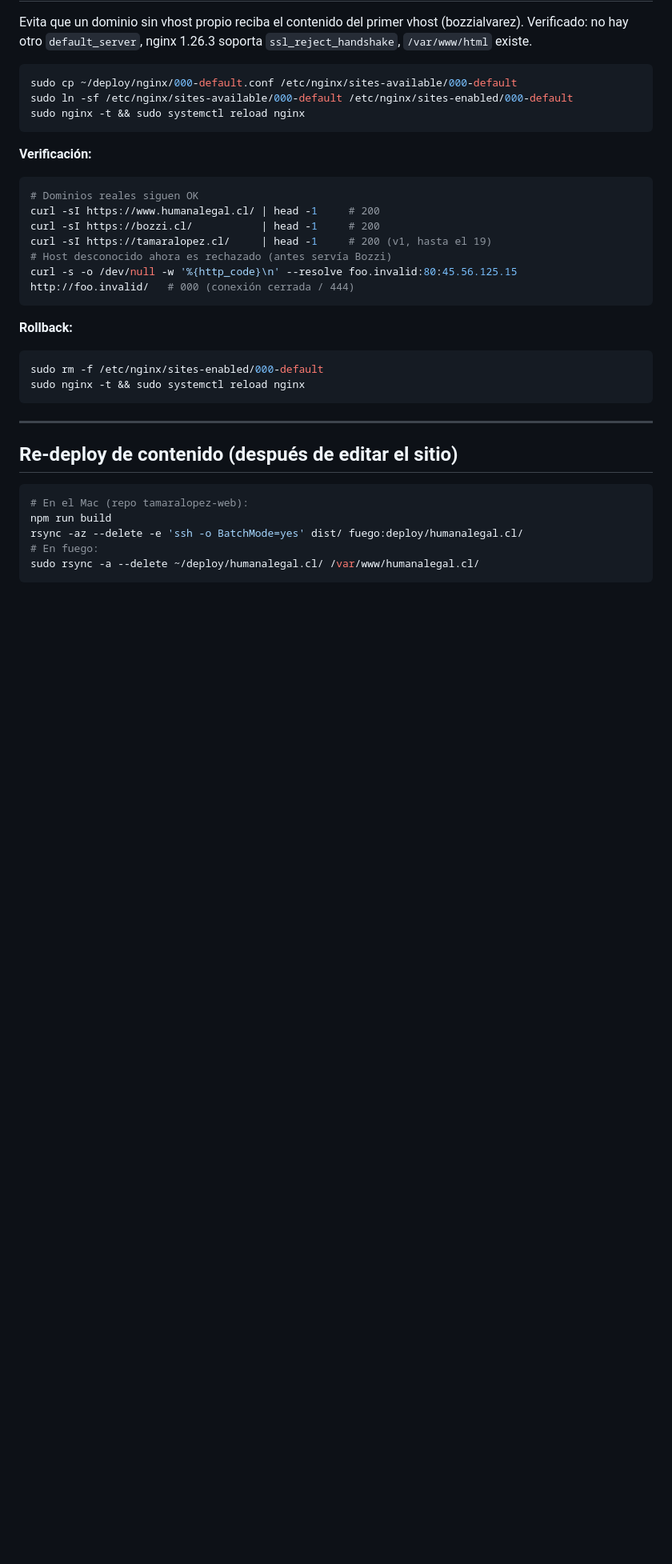
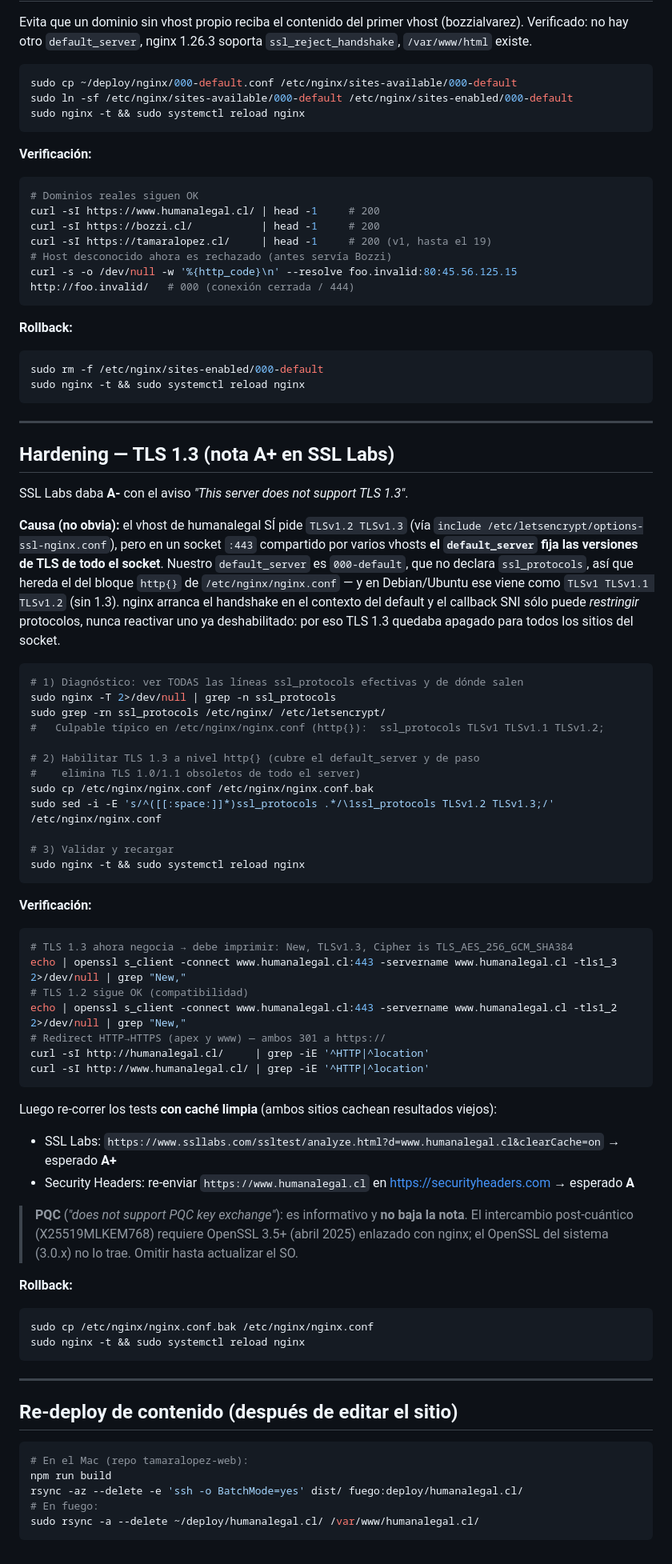
Before and after one commit to cavaliernino/humanalegal-web, a Markdown page: deploy/RUNBOOK.md, the part around the change. Shown at 80% size. Drawn GitHub-style; blank space fills up the shorter version.

Commit message:
Runbook: hardening TLS 1.3 (nota A+ SSL Labs)
Co-Authored-By: Claude Fable 5 <noreply@anthropic.com>

````diff
--- a/deploy/RUNBOOK.md
+++ b/deploy/RUNBOOK.md
@@ -114,6 +114,63 @@ sudo nginx -t && sudo systemctl reload nginx
 
 ---
 
+## Hardening — TLS 1.3 (nota A+ en SSL Labs)
+
+SSL Labs daba **A-** con el aviso *"This server does not support TLS 1.3"*.
+
+**Causa (no obvia):** el vhost de humanalegal SÍ pide `TLSv1.2 TLSv1.3` (vía
+`include /etc/letsencrypt/options-ssl-nginx.conf`), pero en un socket `:443`
+compartido por varios vhosts **el `default_server` fija las versiones de TLS de
+todo el socket**. Nuestro `default_server` es `000-default`, que no declara
+`ssl_protocols`, así que hereda el del bloque `http{}` de
+`/etc/nginx/nginx.conf` — y en Debian/Ubuntu ese viene como
+`TLSv1 TLSv1.1 TLSv1.2` (sin 1.3). nginx arranca el handshake en el contexto del
+default y el callback SNI sólo puede *restringir* protocolos, nunca reactivar uno
+ya deshabilitado: por eso TLS 1.3 quedaba apagado para todos los sitios del socket.
+
+```bash
+# 1) Diagnóstico: ver TODAS las líneas ssl_protocols efectivas y de dónde salen
+sudo nginx -T 2>/dev/null | grep -n ssl_protocols
+sudo grep -rn ssl_protocols /etc/nginx/ /etc/letsencrypt/
+#   Culpable típico en /etc/nginx/nginx.conf (http{}):  ssl_protocols TLSv1 TLSv1.1 TLSv1.2;
+
+# 2) Habilitar TLS 1.3 a nivel http{} (cubre el default_server y de paso
+#    elimina TLS 1.0/1.1 obsoletos de todo el server)
+sudo cp /etc/nginx/nginx.conf /etc/nginx/nginx.conf.bak
+sudo sed -i -E 's/^([[:space:]]*)ssl_protocols .*/\1ssl_protocols TLSv1.2 TLSv1.3;/' /etc/nginx/nginx.conf
+
+# 3) Validar y recargar
+sudo nginx -t && sudo systemctl reload nginx
+```
+
+**Verificación:**
+```bash
+# TLS 1.3 ahora negocia → debe imprimir: New, TLSv1.3, Cipher is TLS_AES_256_GCM_SHA384
+echo | openssl s_client -connect www.humanalegal.cl:443 -servername www.humanalegal.cl -tls1_3 2>/dev/null | grep "New,"
+# TLS 1.2 sigue OK (compatibilidad)
+echo | openssl s_client -connect www.humanalegal.cl:443 -servername www.humanalegal.cl -tls1_2 2>/dev/null | grep "New,"
+# Redirect HTTP→HTTPS (apex y www) — ambos 301 a https://
+curl -sI http://humanalegal.cl/     | grep -iE '^HTTP|^location'
+curl -sI http://www.humanalegal.cl/ | grep -iE '^HTTP|^location'
+```
+
+Luego re-correr los tests **con caché limpia** (ambos sitios cachean resultados viejos):
+- SSL Labs: `https://www.ssllabs.com/ssltest/analyze.html?d=www.humanalegal.cl&clearCache=on` → esperado **A+**
+- Security Headers: re-enviar `https://www.humanalegal.cl` en https://securityheaders.com → esperado **A**
+
+> **PQC** (*"does not support PQC key exchange"*): es informativo y **no baja la
+> nota**. El intercambio post-cuántico (X25519MLKEM768) requiere OpenSSL 3.5+
+> (abril 2025) enlazado con nginx; el OpenSSL del sistema (3.0.x) no lo trae.
+> Omitir hasta actualizar el SO.
+
+**Rollback:**
+```bash
+sudo cp /etc/nginx/nginx.conf.bak /etc/nginx/nginx.conf
+sudo nginx -t && sudo systemctl reload nginx
+```
+
+---
+
 ## Re-deploy de contenido (después de editar el sitio)
 
 ```bash
````
